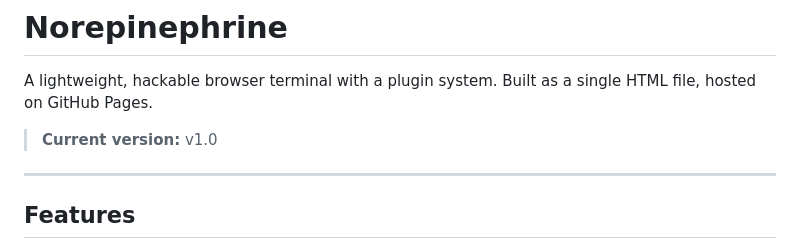
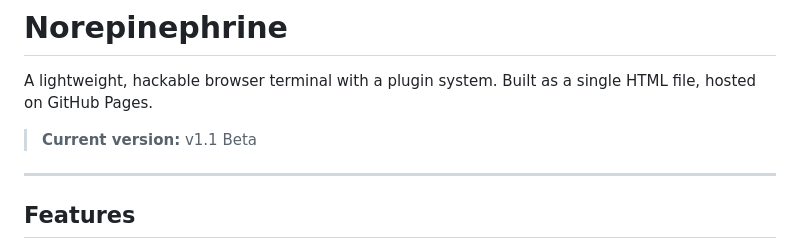
Before and after one commit to padale323/Norepinephrine, a Markdown page: beta/README.md, the part around the change. Drawn GitHub-style.

Commit message:
Update version number to v1.1 Beta in README

```diff
--- a/beta/README.md
+++ b/beta/README.md
@@ -2,7 +2,7 @@
 
 A lightweight, hackable browser terminal with a plugin system. Built as a single HTML file, hosted on GitHub Pages.
 
-> **Current version:** v1.0
+> **Current version:** v1.1 Beta
 
 ---
 
```
